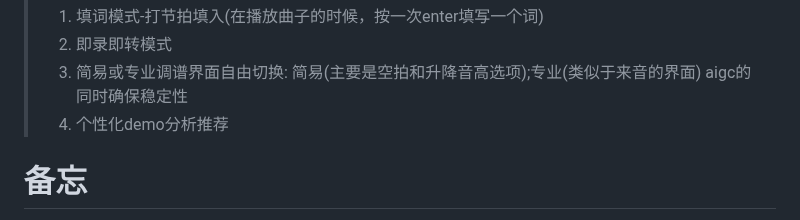
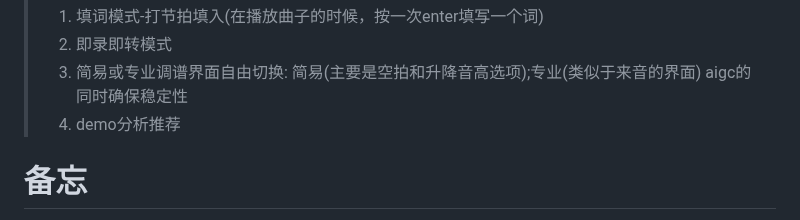
Before and after one commit to Charlie929-dot/charlie_vault, a Markdown page: AIGC竞赛.md, the part around the change. Drawn GitHub-style.

Commit message:
vault backup: 2026-03-29 17:06:08

```diff
--- a/AIGC竞赛.md
+++ b/AIGC竞赛.md
@@ -45,7 +45,7 @@
 > 2. 即录即转模式
 > 3. 简易或专业调谱界面自由切换: 简易(主要是空拍和升降音高选项);专业(类似于来音的界面)
 > aigc的同时确保稳定性
-> 4. 个性化demo分析推荐
+> 4. demo分析推荐
 
 # 备忘
 1. 初赛不需要做出完整的成品
```
